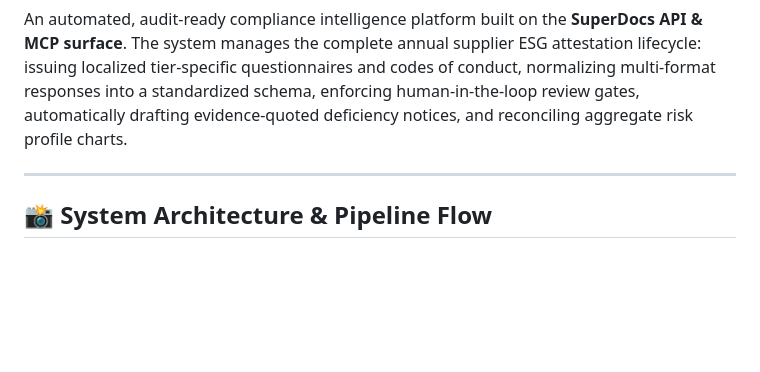
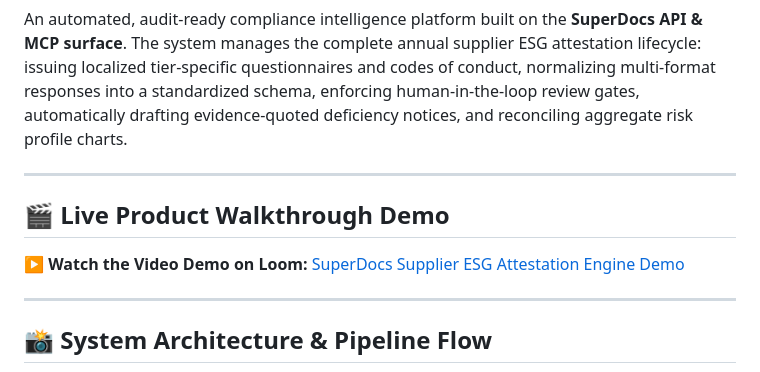
Before and after one commit to AkshatSoni26/superdocs-task2, a Markdown page: README.md, the part around the change. Rendered like a GitHub page; blank space fills up the shorter version.

Commit message:
docs: add live Loom video walkthrough link to README

```diff
--- a/README.md
+++ b/README.md
@@ -3,6 +3,12 @@
 > *Built for the SuperDocs Full-Stack AI Engineer Task (Assigned Build S2: Responsible-Sourcing & Supplier Attestation)*
 
 An automated, audit-ready compliance intelligence platform built on the **SuperDocs API & MCP surface**. The system manages the complete annual supplier ESG attestation lifecycle: issuing localized tier-specific questionnaires and codes of conduct, normalizing multi-format responses into a standardized schema, enforcing human-in-the-loop review gates, automatically drafting evidence-quoted deficiency notices, and reconciling aggregate risk profile charts.
+
+---
+
+## 🎬 Live Product Walkthrough Demo
+
+▶️ **Watch the Video Demo on Loom:** [SuperDocs Supplier ESG Attestation Engine Demo](https://www.loom.com/share/4ee46470abbf47a1a28bf1d77eeb285a)
 
 ---
 
```
